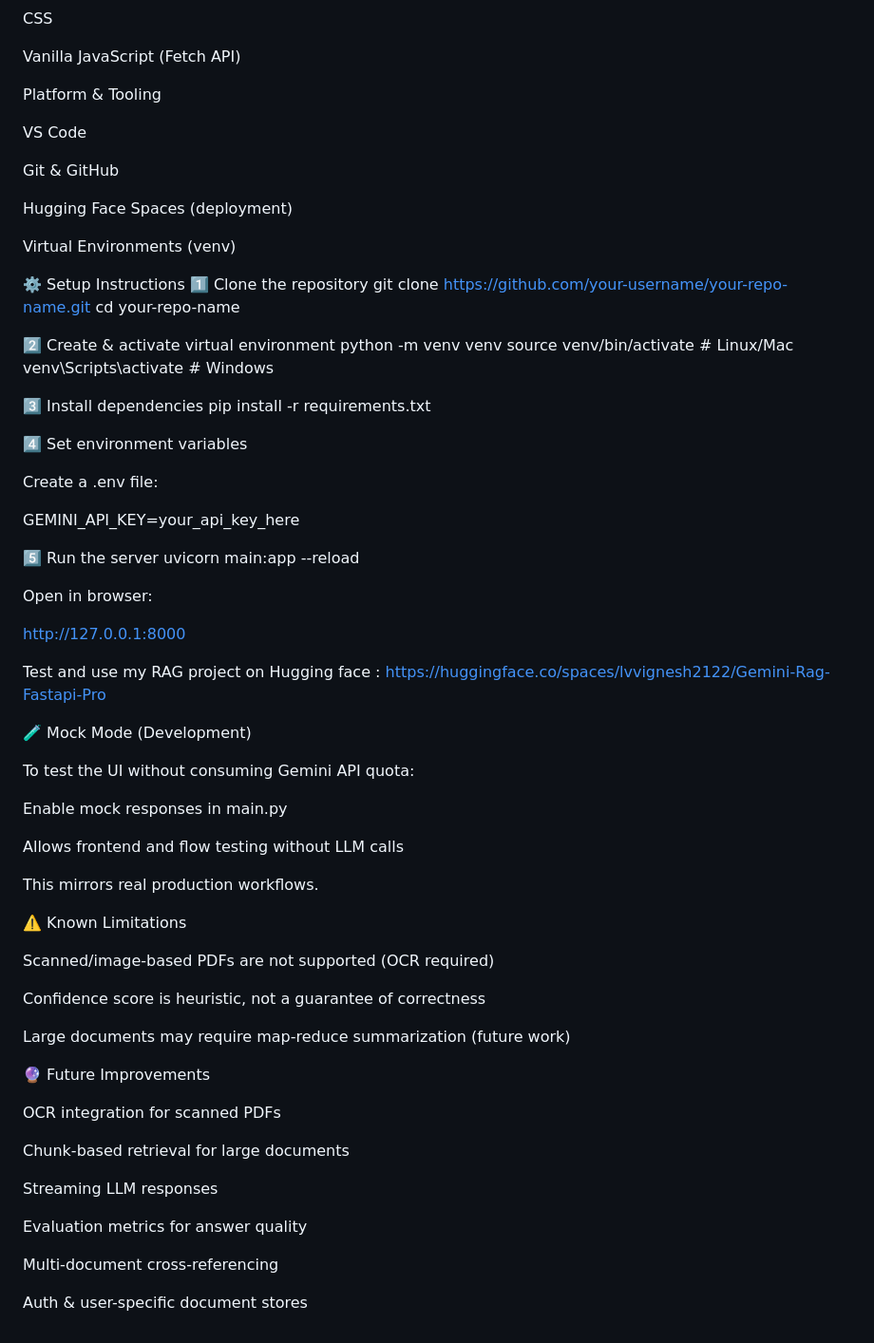
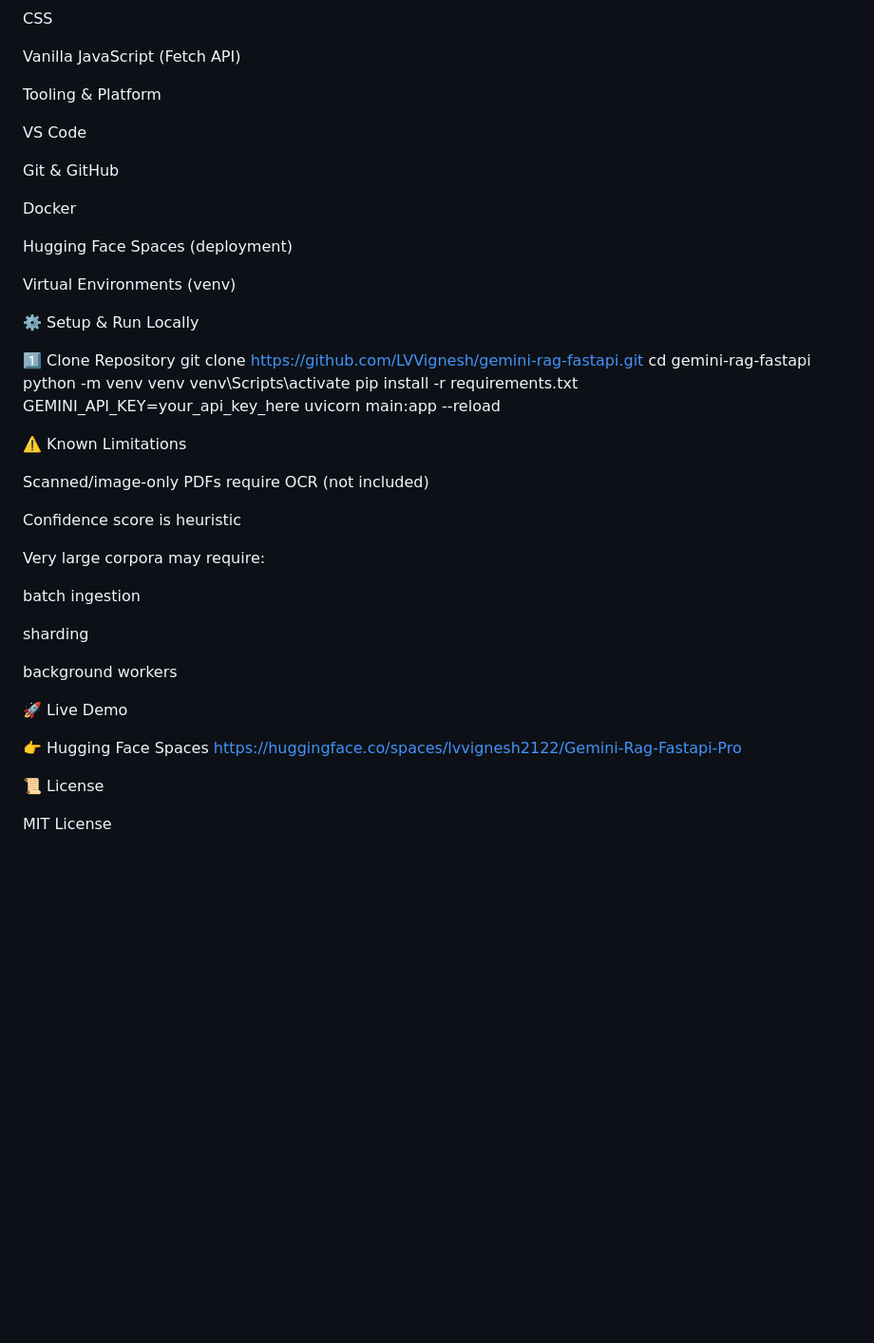
Before and after one commit to LVVignesh/gemini-rag-fastapi, a Markdown page: README.md, the part around one of its changes. Shown at 95% size. Rendered like a GitHub page; blank space fills up the shorter version.

```diff
--- a/README.md
+++ b/README.md
@@ -137,73 +194,48 @@ CSS
 
 Vanilla JavaScript (Fetch API)
 
-Platform & Tooling
+Tooling & Platform
 
 VS Code
 
 Git & GitHub
 
+Docker
+
 Hugging Face Spaces (deployment)
 
 Virtual Environments (venv)
 
-⚙️ Setup Instructions
-1️⃣ Clone the repository
-git clone https://github.com/your-username/your-repo-name.git
-cd your-repo-name
+⚙️ Setup & Run Locally
 
-2️⃣ Create & activate virtual environment
+1️⃣ Clone Repository
+git clone https://github.com/LVVignesh/gemini-rag-fastapi.git
+cd gemini-rag-fastapi
 python -m venv venv
-source venv/bin/activate  # Linux/Mac
-venv\Scripts\activate     # Windows
-
-3️⃣ Install dependencies
+venv\Scripts\activate
 pip install -r requirements.txt
-
-4️⃣ Set environment variables
-
-Create a .env file:
-
 GEMINI_API_KEY=your_api_key_here
-
-5️⃣ Run the server
 uvicorn main:app --reload
-
-
-Open in browser:
-
-http://127.0.0.1:8000
-
-Test and use my RAG project on Hugging face : https://huggingface.co/spaces/lvvignesh2122/Gemini-Rag-Fastapi-Pro
-
-🧪 Mock Mode (Development)
-
-To test the UI without consuming Gemini API quota:
-
-Enable mock responses in main.py
-
-Allows frontend and flow testing without LLM calls
-
-This mirrors real production workflows.
 
 ⚠️ Known Limitations
 
-Scanned/image-based PDFs are not supported (OCR required)
+Scanned/image-only PDFs require OCR (not included)
 
-Confidence score is heuristic, not a guarantee of correctness
+Confidence score is heuristic
 
-Large documents may require map-reduce summarization (future work)
+Very large corpora may require:
 
-🔮 Future Improvements
+batch ingestion
 
-OCR integration for scanned PDFs
+sharding
 
-Chunk-based retrieval for large documents
+background workers
 
-Streaming LLM responses
+🚀 Live Demo
 
-Evaluation metrics for answer quality
+👉 Hugging Face Spaces
+https://huggingface.co/spaces/lvvignesh2122/Gemini-Rag-Fastapi-Pro
 
-Multi-document cross-referencing
+📜 License
 
-Auth & user-specific document stores
+MIT License
```
Also changed, not shown: other parts of README.md (+122 -65 lines).
